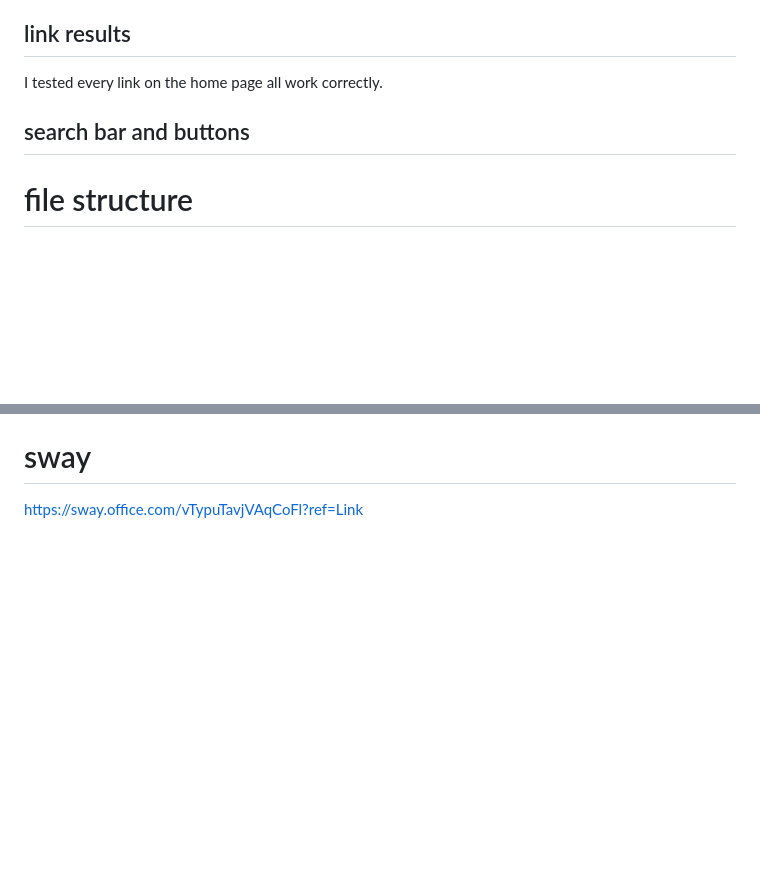
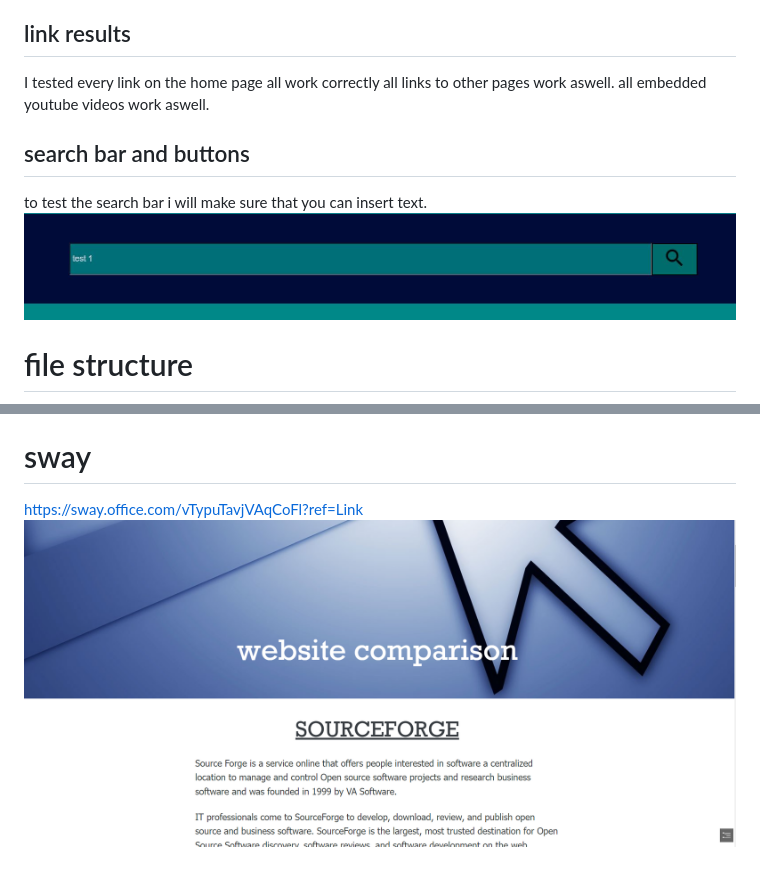
Before and after one commit to 430058Mauger1/Unit-13-2022, a Markdown page: doc/design/stakeholders 2.md, 2 parts joined by grey strips. Drawn GitHub-style; pictures changed too: doc/design/searchbartest.JPG (added); blank space fills up the shorter version.

Commit message:
searchbartest

```diff
--- a/doc/design/stakeholders 2.md
+++ b/doc/design/stakeholders 2.md
@@ -139,8 +139,10 @@ https://www.expansys.com.au/apple-iphone-13-pro-max-361875/
 to test my website i will make sure all my links, Embeded videos, buttons and interactive features work, to do thi once my website has been completed i will use all interactive features an record the result.
 
 ## link results
-I tested every link on the home page all work correctly.
+I tested every link on the home page all work correctly all links to other pages work aswell. all embedded youtube videos work aswell.
 ## search bar and buttons
+to test the search bar i will make sure that you can insert text.
+![image](./searchbartest.JPG)
 
 
 # file structure
@@ -150,3 +152,4 @@ I tested every link on the home page all work correctly.
 My webpage should have a fast and responsive layout that should be clean and quick to load because customers forms their opinions whithin the first few seconds. the Navigation needs to be simple and understandable so customers can easily find what they want It's colour scheme needs to fit well together and with the site. My website also needs a grid and a youtube video.
 # sway
 https://sway.office.com/vTypuTavjVAqCoFl?ref=Link
+![image](./swaypdf.PNG)
```
